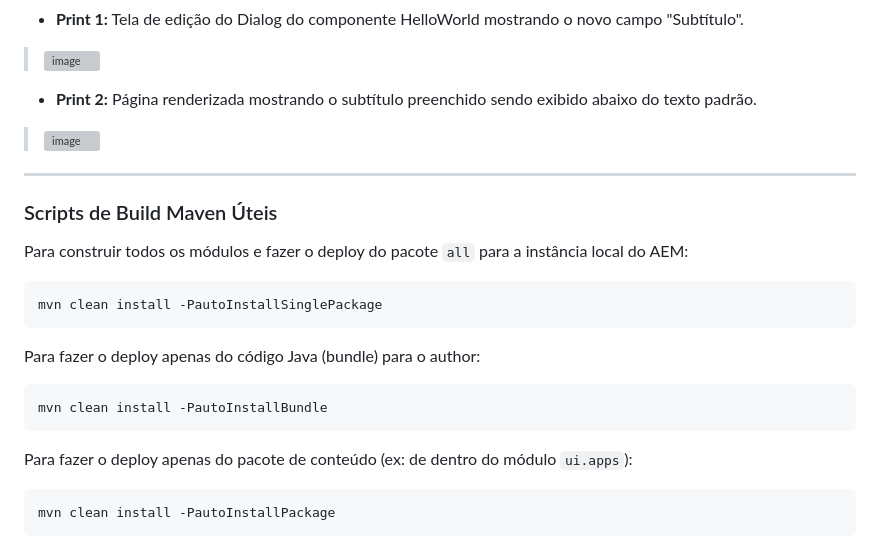
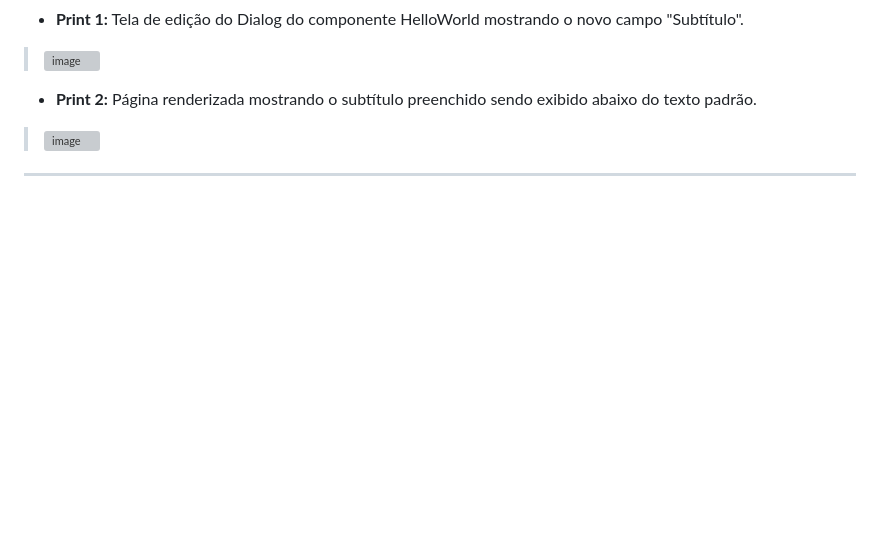
Before and after one commit to gustavodanjos/estagio-aem, a Markdown page: README-desafio-5.1.md, the part around the change. Drawn GitHub-style; blank space fills up the shorter version; grey boxes are pictures that could not be loaded.

Commit message:
docs: remove intruções de Maven build script  do README

````diff
--- a/README-desafio-5.1.md
+++ b/README-desafio-5.1.md
@@ -67,20 +67,3 @@ Para este projeto, as seguintes ferramentas e versões foram utilizadas:
 *   **Print 2:** Página renderizada mostrando o subtítulo preenchido sendo exibido abaixo do texto padrão.
 > <img width="1809" height="601" alt="image" src="https://github.com/user-attachments/assets/96f42d8e-b3a4-45d7-99d6-df29263f2a8d" />
 ---
-
-### Scripts de Build Maven Úteis
-
-Para construir todos os módulos e fazer o deploy do pacote `all` para a instância local do AEM:
-```bash
-mvn clean install -PautoInstallSinglePackage
-```
-
-Para fazer o deploy apenas do código Java (bundle) para o author:
-```bash
-mvn clean install -PautoInstallBundle
-```
-
-Para fazer o deploy apenas do pacote de conteúdo (ex: de dentro do módulo `ui.apps`):
-```bash
-mvn clean install -PautoInstallPackage
-```
````
